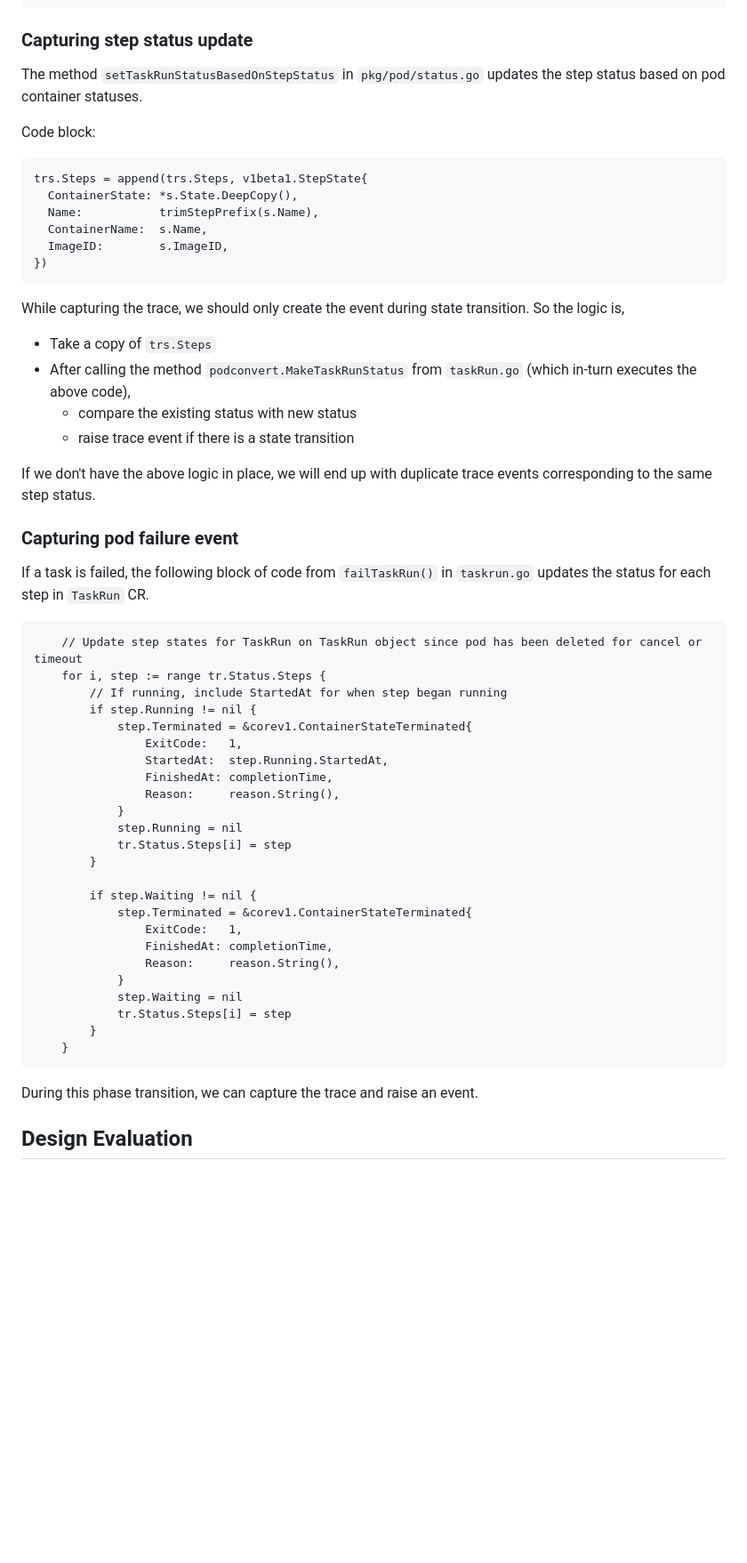
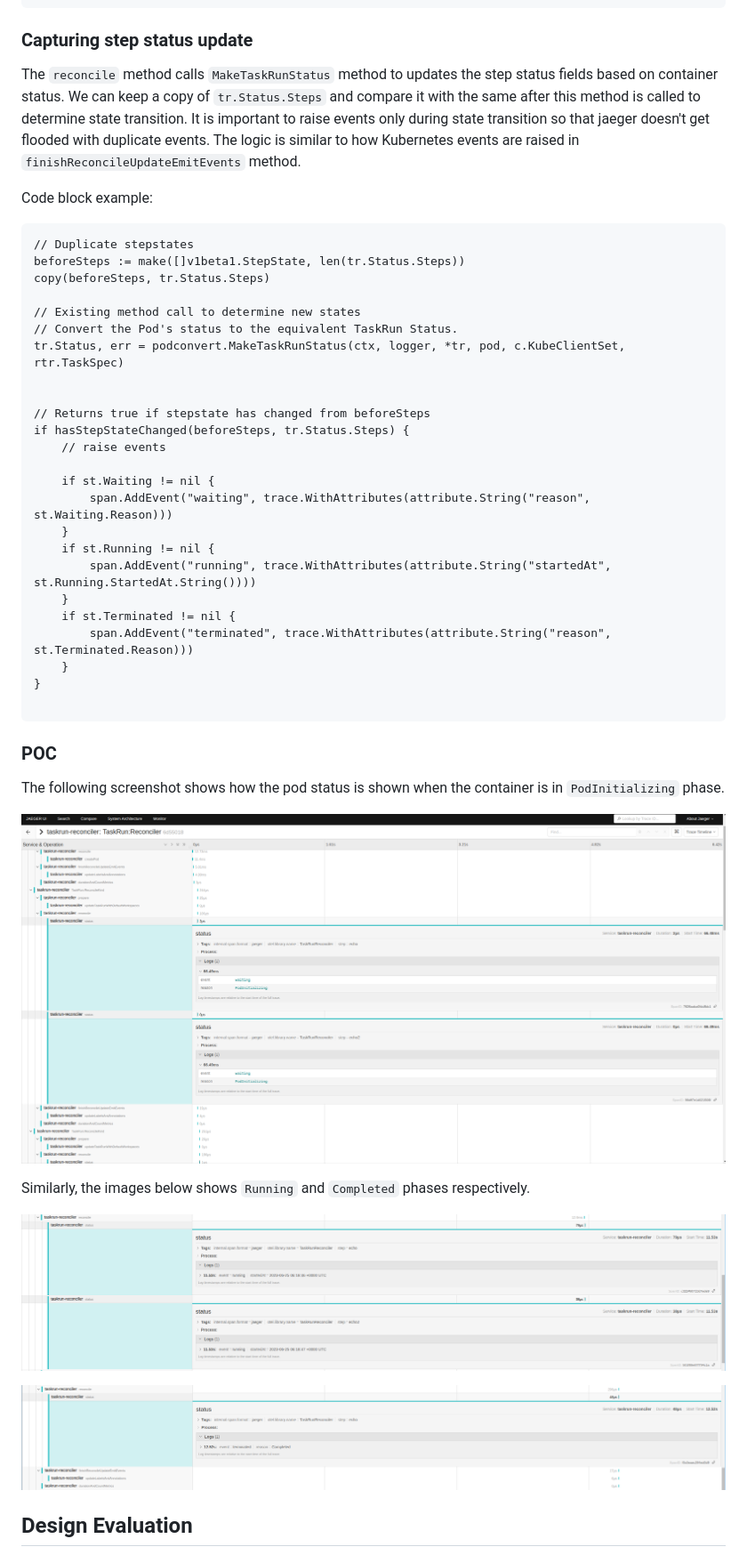
Before and after one commit to tektoncd/community, a Markdown page: teps/0136-capture-traces-for-task-pod-events.md, the part around one of its changes. Shown at 89% size. GitHub-like rendering; pictures changed too: teps/images/0136-podstatus-completed.png (added), teps/images/0136-podstatus-running.png (added), teps/images/0136-podstatus.png (added); blank space fills up the shorter version.

Commit message:
TEP-0136 - Capture trace events for  pod status
Signed-off-by: Jayadeep KM <kmjayadeep@gmail.com>

````diff
--- a/teps/0136-capture-traces-for-task-pod-events.md
+++ b/teps/0136-capture-traces-for-task-pod-events.md
@@ -122,61 +107,48 @@ status:
 
 ### Capturing step status update
 
-The method `setTaskRunStatusBasedOnStepStatus` in `pkg/pod/status.go` updates the step status based on pod container statuses.
+The `reconcile` method calls `MakeTaskRunStatus` method to updates the step status fields based on container status. We can keep a copy of `tr.Status.Steps` and compare it with the same after this method is called to determine state transition. It is important to raise events only during state transition so that jaeger doesn't get flooded with duplicate events. The logic is similar to how Kubernetes events are raised in `finishReconcileUpdateEmitEvents` method.
 
-Code block:
+Code block example:
 
 ```
-trs.Steps = append(trs.Steps, v1beta1.StepState{
-  ContainerState: *s.State.DeepCopy(),
-  Name:           trimStepPrefix(s.Name),
-  ContainerName:  s.Name,
-  ImageID:        s.ImageID,
-})
+// Duplicate stepstates
+beforeSteps := make([]v1beta1.StepState, len(tr.Status.Steps))
+copy(beforeSteps, tr.Status.Steps)
+
+// Existing method call to determine new states
+// Convert the Pod's status to the equivalent TaskRun Status.
+tr.Status, err = podconvert.MakeTaskRunStatus(ctx, logger, *tr, pod, c.KubeClientSet, rtr.TaskSpec)
+
+
+// Returns true if stepstate has changed from beforeSteps
+if hasStepStateChanged(beforeSteps, tr.Status.Steps) {
+    // raise events
+
+    if st.Waiting != nil {
+        span.AddEvent("waiting", trace.WithAttributes(attribute.String("reason", st.Waiting.Reason)))
+    }
+    if st.Running != nil {
+        span.AddEvent("running", trace.WithAttributes(attribute.String("startedAt", st.Running.StartedAt.String())))
+    }
+    if st.Terminated != nil {
+        span.AddEvent("terminated", trace.WithAttributes(attribute.String("reason", st.Terminated.Reason)))
+    }
+}
+
 ```
 
-While capturing the trace, we should only create the event during state transition. So the logic is,
+### POC
 
-* Take a copy of `trs.Steps`
-* After calling the method `podconvert.MakeTaskRunStatus` from `taskRun.go` (which in-turn executes the above code),
-   - compare the existing status with new status
-   - raise trace event if there is a state transition
+The following screenshot shows how the pod status is shown when the container is in `PodInitializing` phase.
 
-If we don't have the above logic in place, we will end up with duplicate trace events corresponding to the same step status.
+![Jaeger - Pod Status](images/0136-podstatus.png "Jaeger - Pod Status")
 
-### Capturing pod failure event
+Similarly, the images below shows `Running` and `Completed` phases respectively.
 
-If a task is failed, the following block of code from `failTaskRun()` in `taskrun.go` updates the status for each step in `TaskRun` CR.
+![Jaeger - Pod Status](images/0136-podstatus-running.png "Pod Status - Running")
 
-
-```
-	// Update step states for TaskRun on TaskRun object since pod has been deleted for cancel or timeout
-	for i, step := range tr.Status.Steps {
-		// If running, include StartedAt for when step began running
-		if step.Running != nil {
-			step.Terminated = &corev1.ContainerStateTerminated{
-				ExitCode:   1,
-				StartedAt:  step.Running.StartedAt,
-				FinishedAt: completionTime,
-				Reason:     reason.String(),
-			}
-			step.Running = nil
-			tr.Status.Steps[i] = step
-		}
-
-		if step.Waiting != nil {
-			step.Terminated = &corev1.ContainerStateTerminated{
-				ExitCode:   1,
-				FinishedAt: completionTime,
-				Reason:     reason.String(),
-			}
-			step.Waiting = nil
-			tr.Status.Steps[i] = step
-		}
-	}
-```
-
-During this phase transition, we can capture the trace and raise an event.
+![Jaeger - Pod Status](images/0136-podstatus-completed.png "Pod Status - Completed")
 
 
 ## Design Evaluation
````
Also changed, not shown: other parts of teps/0136-capture-traces-for-task-pod-events.md (+6 -21 lines).
